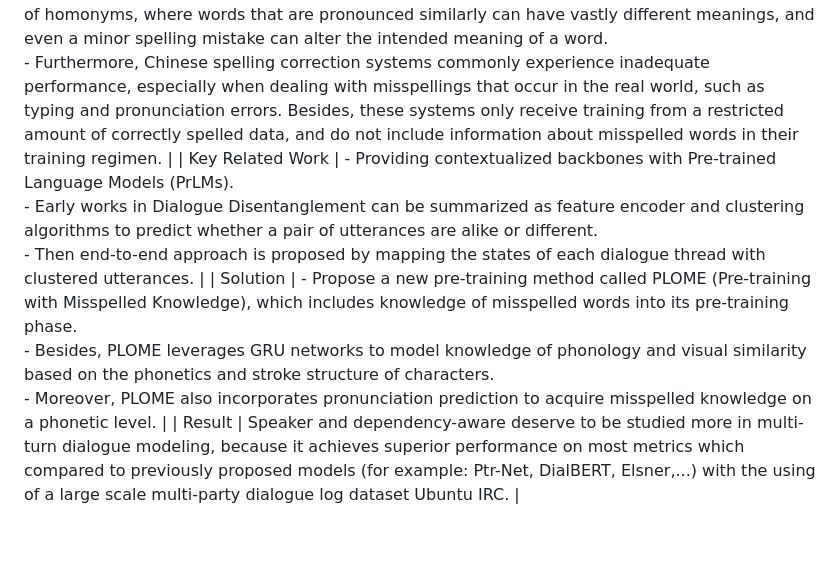
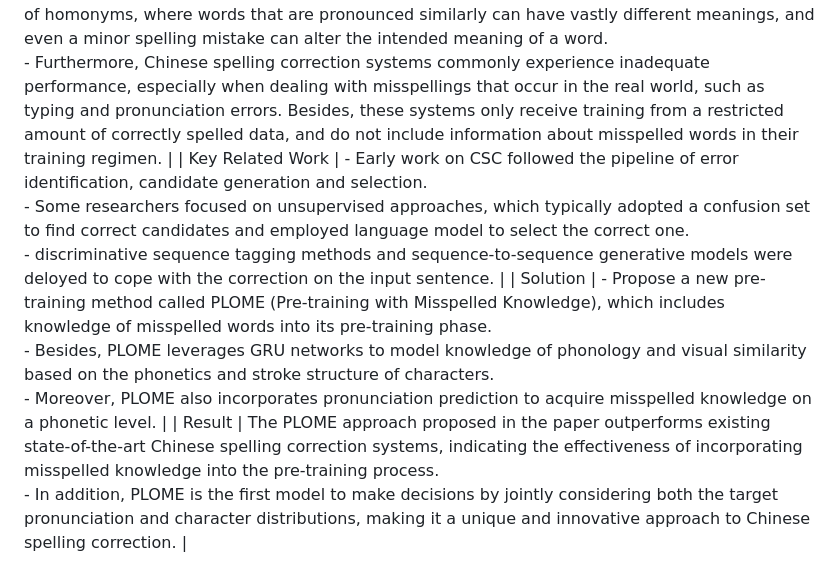
Before and after one commit to maskedclone/NLP-Assignment, a Markdown page: README.md, the part around the change. Rendered like a GitHub page; blank space fills up the shorter version.

```diff
--- a/README.md
+++ b/README.md
@@ -19,6 +19,6 @@ Date: 13/02/2023
 | Topic        | PLOME: Pre-training with Misspelled Knowledge for Chinese Spelling Correction |
 |--------------|--------------------------------------------------------------------------------------------------------|
 | Problem   | - Correcting spelling in the Chinese language is a complex task due to the abundance of homonyms, where words that are pronounced similarly can have vastly different meanings, and even a minor spelling mistake can alter the intended meaning of a word. <br /> - Furthermore, Chinese spelling correction systems commonly experience inadequate performance, especially when dealing with misspellings that occur in the real world, such as typing and pronunciation errors. Besides, these systems only receive training from a restricted amount of correctly spelled data, and do not include information about misspelled words in their training regimen. |
-| Key Related Work | - Providing contextualized backbones with Pre-trained Language Models (PrLMs). <br /> - Early works in Dialogue Disentanglement can be summarized as feature encoder and clustering algorithms to predict whether a pair of utterances are alike or different. <br /> - Then end-to-end approach is proposed by mapping the states of each dialogue thread with clustered utterances. |
+| Key Related Work | - Early work on CSC followed the pipeline of error identification, candidate generation and selection. <br /> - Some researchers focused on unsupervised approaches, which typically adopted a confusion set to find correct candidates and employed language model to select the correct one. <br /> - discriminative sequence tagging methods and sequence-to-sequence generative models were deloyed to cope with the correction on the input sentence. |
 | Solution     | - Propose a new pre-training method called PLOME (Pre-training with Misspelled Knowledge), which includes knowledge of misspelled words into its pre-training phase. <br /> - Besides, PLOME leverages GRU networks to model knowledge of phonology and visual similarity based on the phonetics and stroke structure of characters. <br /> - Moreover, PLOME also incorporates pronunciation prediction to acquire misspelled knowledge on a phonetic level. |
-| Result       | Speaker and dependency-aware deserve to be studied more in multi-turn dialogue modeling, because it achieves superior performance on most metrics which compared to previously proposed models (for example: Ptr-Net, DialBERT, Elsner,...) with the using of a large scale multi-party dialogue log dataset Ubuntu IRC. |
+| Result       | The PLOME approach proposed in the paper outperforms existing state-of-the-art Chinese spelling correction systems, indicating the effectiveness of incorporating misspelled knowledge into the pre-training process. <br /> - In addition, PLOME is the first model to make decisions by jointly considering both the target pronunciation and character distributions, making it a unique and innovative approach to Chinese spelling correction. |
```
